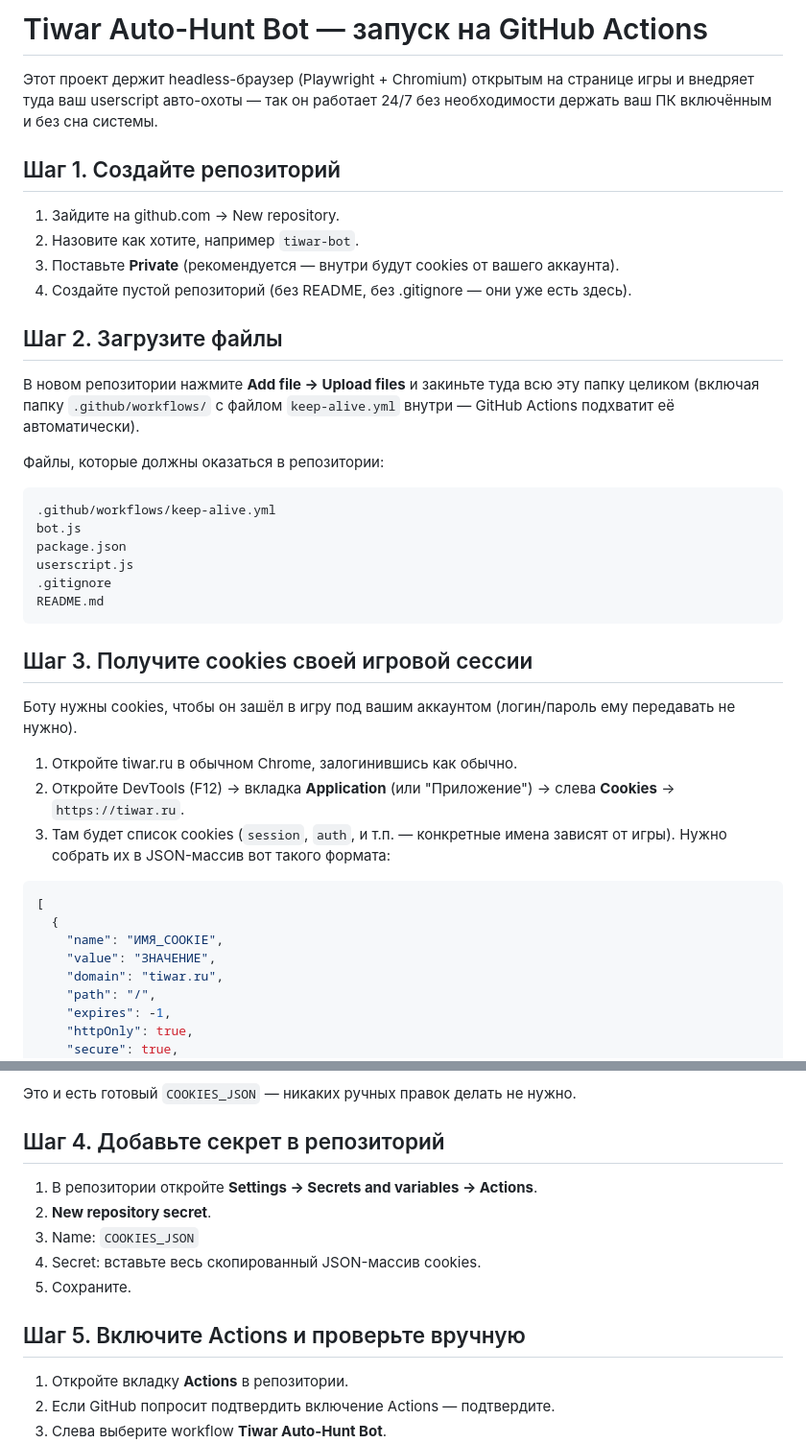
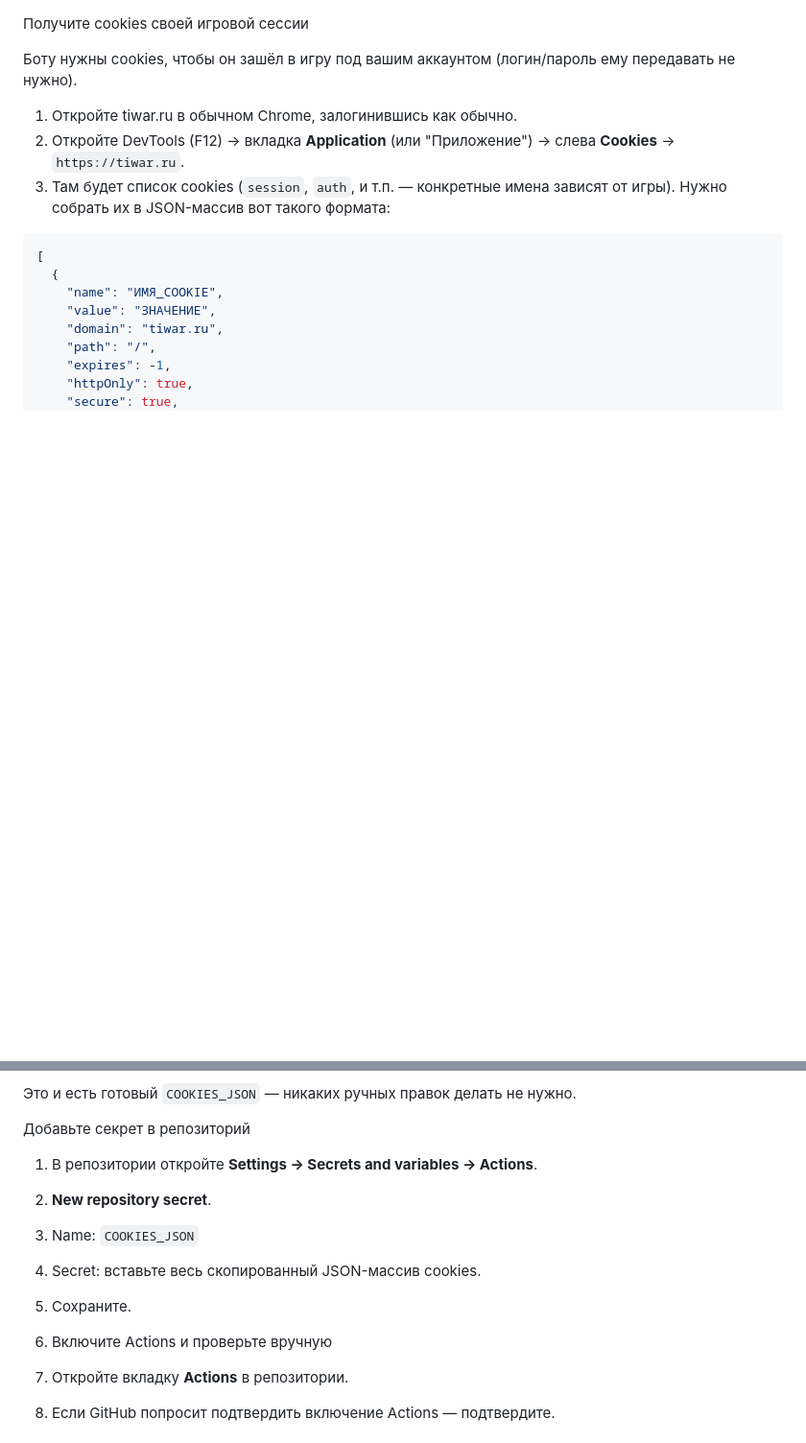
Before and after one commit to Anonimuspik/tiwar-bot, a Markdown page: README.md, 2 parts joined by grey strips. Shown at 96% size. Drawn GitHub-style; blank space fills up the shorter version.

````diff
--- a/README.md
+++ b/README.md
@@ -1,33 +1,4 @@
-# Tiwar Auto-Hunt Bot — запуск на GitHub Actions
-
-Этот проект держит headless-браузер (Playwright + Chromium) открытым на
-странице игры и внедряет туда ваш userscript авто-охоты — так он работает
-24/7 без необходимости держать ваш ПК включённым и без сна системы.
-
-## Шаг 1. Создайте репозиторий
-
-1. Зайдите на github.com → New repository.
-2. Назовите как хотите, например `tiwar-bot`.
-3. Поставьте **Private** (рекомендуется — внутри будут cookies от вашего аккаунта).
-4. Создайте пустой репозиторий (без README, без .gitignore — они уже есть здесь).
-
-## Шаг 2. Загрузите файлы
-
-В новом репозитории нажмите **Add file → Upload files** и закиньте туда
-всю эту папку целиком (включая папку `.github/workflows/` с файлом
-`keep-alive.yml` внутри — GitHub Actions подхватит её автоматически).
-
-Файлы, которые должны оказаться в репозитории:
-```
-.github/workflows/keep-alive.yml
-bot.js
-package.json
-userscript.js
-.gitignore
-README.md
-```
-
-## Шаг 3. Получите cookies своей игровой сессии
+ Получите cookies своей игровой сессии
 
 Боту нужны cookies, чтобы он зашёл в игру под вашим аккаунтом (логин/пароль
 ему передавать не нужно).
@@ -61,7 +32,7 @@ README.md
 
 Это и есть готовый `COOKIES_JSON` — никаких ручных правок делать не нужно.
 
-## Шаг 4. Добавьте секрет в репозиторий
+ Добавьте секрет в репозиторий
 
 1. В репозитории откройте **Settings → Secrets and variables → Actions**.
 2. **New repository secret**.
@@ -69,7 +40,7 @@ README.md
 4. Secret: вставьте весь скопированный JSON-массив cookies.
 5. Сохраните.
 
-## Шаг 5. Включите Actions и проверьте вручную
+ 5. Включите Actions и проверьте вручную
 
 1. Откройте вкладку **Actions** в репозитории.
 2. Если GitHub попросит подтвердить включение Actions — подтвердите.
````
